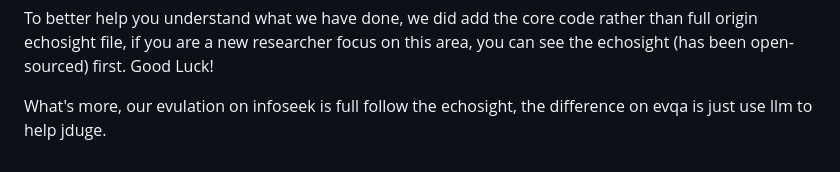
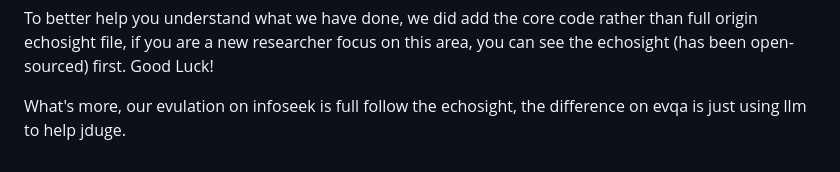
Before and after one commit to cqu-student/CC-VQA, a Markdown page: README.md, the part around the change. GitHub-like rendering.

```diff
--- a/README.md
+++ b/README.md
@@ -121,4 +121,4 @@ bash test/test.sh
 
 To better help you understand what we have done, we did add the core code rather than full origin echosight file, if you are a new researcher focus on this area, you can see the echosight (has been open-sourced) first. Good Luck!
 
-What's more, our evulation on infoseek is full follow the echosight, the difference on evqa is just use llm to help jduge.
+What's more, our evulation on infoseek is full follow the echosight, the difference on evqa is just using llm to help jduge.
```
